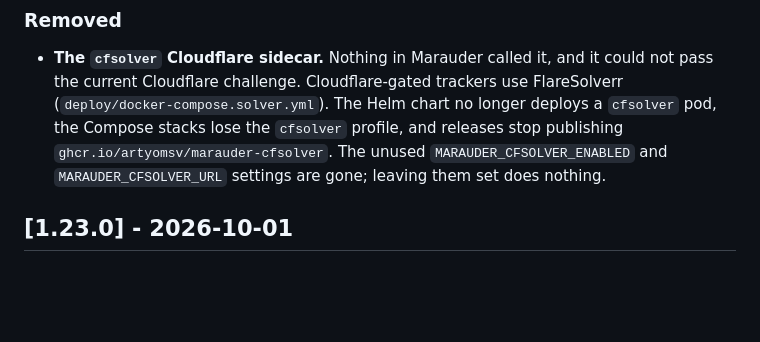
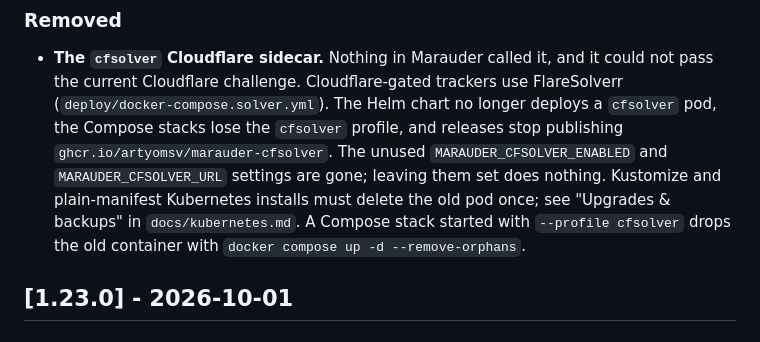
Before and after one commit to artyomsv/marauder, a Markdown page: CHANGELOG.md, the part around the change. Rendered like a GitHub page; blank space fills up the shorter version.

```diff
--- a/CHANGELOG.md
+++ b/CHANGELOG.md
@@ -15,7 +15,10 @@ and this project adheres to [Semantic Versioning](https://semver.org/spec/v2.0.0
   longer deploys a `cfsolver` pod, the Compose stacks lose the `cfsolver`
   profile, and releases stop publishing `ghcr.io/artyomsv/marauder-cfsolver`.
   The unused `MARAUDER_CFSOLVER_ENABLED` and `MARAUDER_CFSOLVER_URL` settings
-  are gone; leaving them set does nothing.
+  are gone; leaving them set does nothing. Kustomize and plain-manifest
+  Kubernetes installs must delete the old pod once; see "Upgrades & backups"
+  in `docs/kubernetes.md`. A Compose stack started with `--profile cfsolver`
+  drops the old container with `docker compose up -d --remove-orphans`.
 
 ## [1.23.0] - 2026-10-01
 
```
Also changed, not shown: docs/kubernetes.md (+4 -0 lines).
